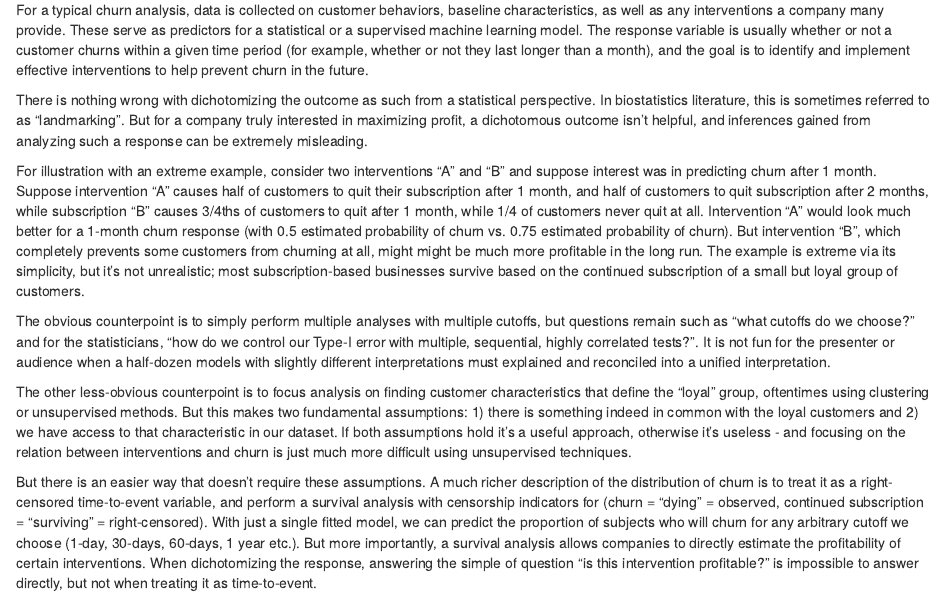
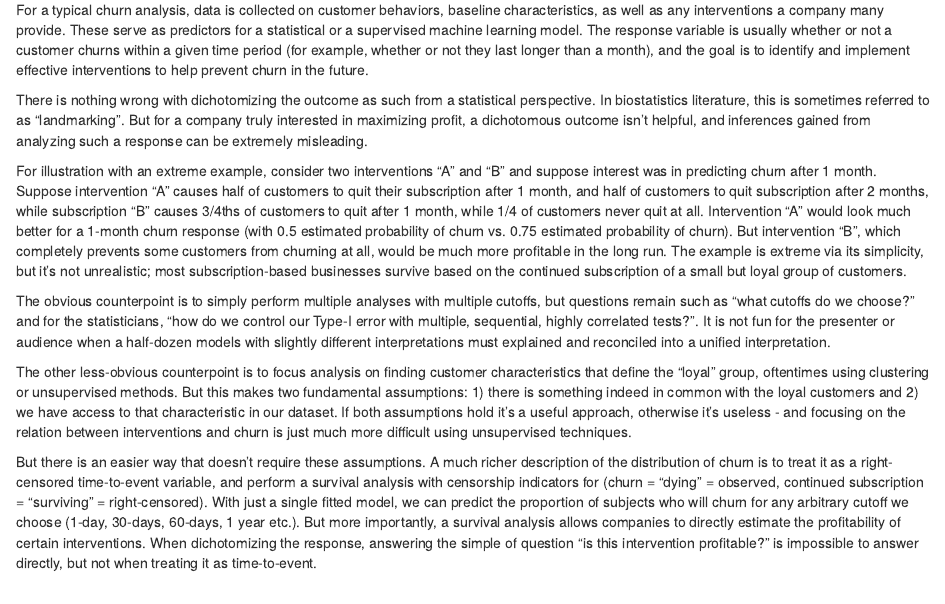
Before and after one commit to matthewlouisdavisBioStat/TimeToChurn, an R Markdown document (TimeToChurn.Rmd): the page in a window 1100 px wide, from 460 px down. The pictures show the output file TimeToChurn.html that the author committed with the source, opened offline.

Commit message:
Add files via upload

```diff
--- a/TimeToChurn.Rmd
+++ b/TimeToChurn.Rmd
@@ -62,7 +62,7 @@ For a typical churn analysis, data is collected on customer behaviors, baseline
 
 There is nothing wrong with dichotomizing the outcome as such from a statistical perspective. In biostatistics literature, this is sometimes referred to as "landmarking". But for a company truly interested in maximizing profit, a dichotomous outcome isn't helpful, and inferences gained from analyzing such a response can be extremely misleading.
 
-For illustration with an extreme example, consider two interventions "A" and "B" and suppose interest was in predicting churn after 1 month. Suppose intervention "A" causes half of customers to quit their subscription after 1 month, and half of customers to quit subscription after 2 months, while subscription "B" causes 3/4ths of customers to quit after 1 month, while 1/4 of customers never quit at all. Intervention "A" would look much better for a 1-month churn response (with 0.5 estimated probability of churn vs. 0.75 estimated probability of churn). But intervention "B", which completely prevents some customers from churning at all, might might be much more profitable in the long run. The example is extreme via its simplicity, but it's not unrealistic; most subscription-based businesses survive based on the continued subscription of a small but loyal group of customers.
+For illustration with an extreme example, consider two interventions "A" and "B" and suppose interest was in predicting churn after 1 month. Suppose intervention "A" causes half of customers to quit their subscription after 1 month, and half of customers to quit subscription after 2 months, while subscription "B" causes 3/4ths of customers to quit after 1 month, while 1/4 of customers never quit at all. Intervention "A" would look much better for a 1-month churn response (with 0.5 estimated probability of churn vs. 0.75 estimated probability of churn). But intervention "B", which completely prevents some customers from churning at all, would be much more profitable in the long run. The example is extreme via its simplicity, but it's not unrealistic; most subscription-based businesses survive based on the continued subscription of a small but loyal group of customers.
 
 The obvious counterpoint is to simply perform multiple analyses with multiple cutoffs, but questions remain such as "what cutoffs do we choose?" and for the statisticians, "how do we control our Type-I error with multiple, sequential, highly correlated tests?". It is not fun for the presenter or audience when a half-dozen models with slightly different interpretations must explained and reconciled into a unified interpretation.
 
```
Also changed, not shown: TimeToChurn.html.
